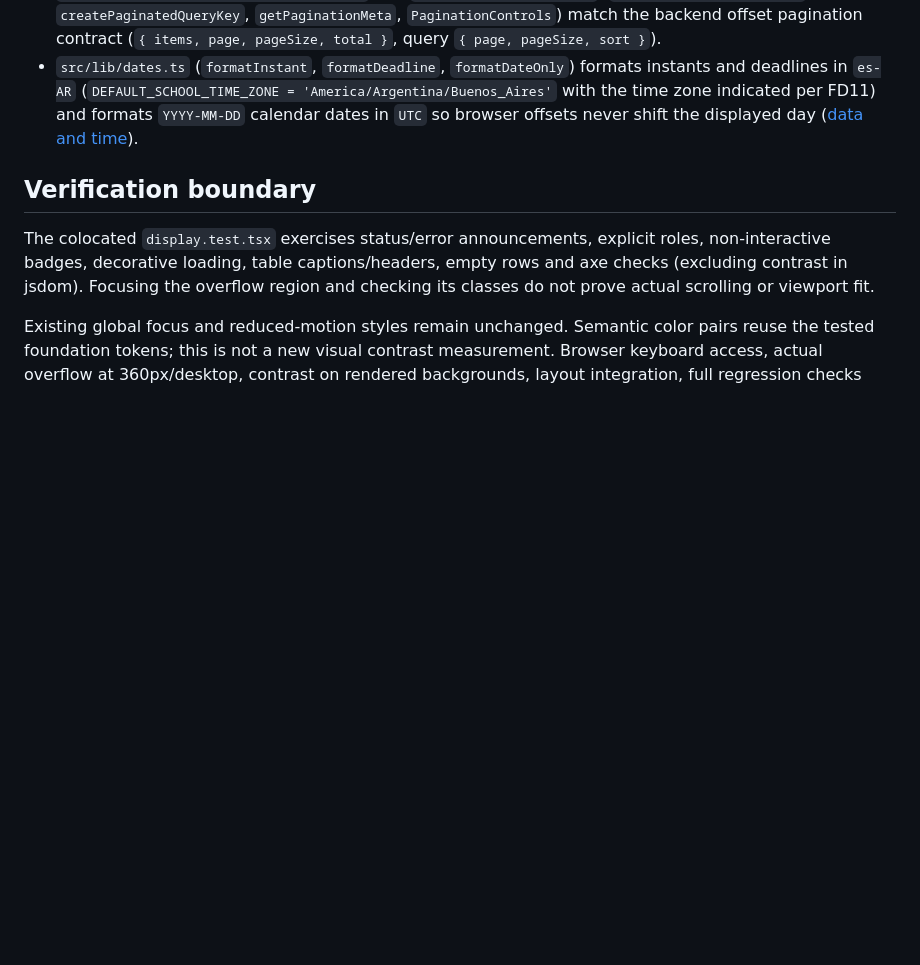
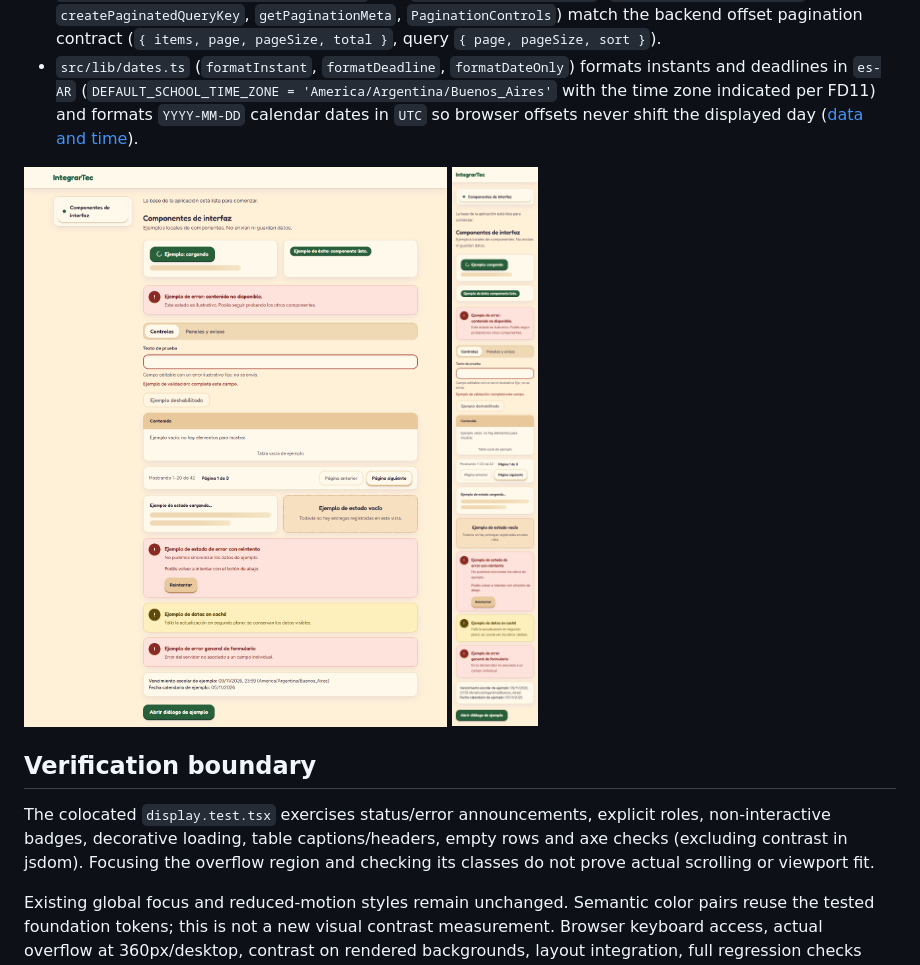
Before and after one commit to Agustin742/integratec-final-front, a Markdown page: docs/ui-display.md, the part around the change. Drawn GitHub-style; pictures changed too: docs/assets/ui-foundations/feedback-forms-1280.png (added), docs/assets/ui-foundations/feedback-forms-360.png (added); blank space fills up the shorter version.

```diff
--- a/docs/ui-display.md
+++ b/docs/ui-display.md
@@ -52,6 +52,9 @@ not fabricate messages or data. For form interactions, see [UI controls](ui-cont
   formats `YYYY-MM-DD` calendar dates in `UTC` so browser offsets never shift
   the displayed day ([data and time](../rules/data-and-time.md)).
 
+![Shared feedback, pagination, and form primitives at 1280px](assets/ui-foundations/feedback-forms-1280.png)
+![Shared feedback, pagination, and form primitives at 360px](assets/ui-foundations/feedback-forms-360.png)
+
 ## Verification boundary
 
 The colocated `display.test.tsx` exercises status/error announcements, explicit
```
Also changed, not shown: changelogs/tracker-mati.md (+2 -1 lines), 12 other files.
